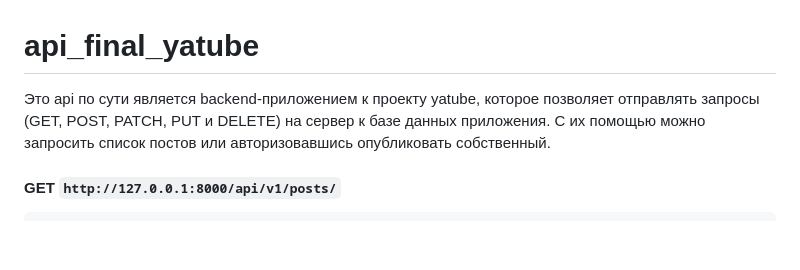
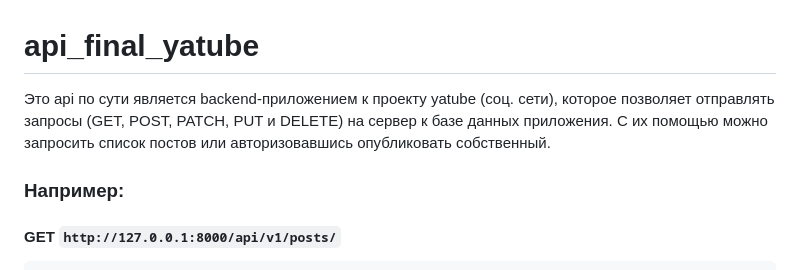
Before and after one commit to AxeUnder/api_final_yatube, a Markdown page: README.md, the part around the change printed below. GitHub-like rendering; blank space fills up the shorter version.

````diff
--- a/README.md
+++ b/README.md
@@ -1,6 +1,7 @@
 # api_final_yatube
 
-Это api по сути является backend-приложением к проекту yatube, которое позволяет отправлять запросы (GET, POST, PATCH, PUT и DELETE) на сервер к базе данных приложения. С их помощью можно запросить список постов или авторизовавшись опубликовать собственный.
+Это api по сути является backend-приложением к проекту yatube (соц. сети), которое позволяет отправлять запросы (GET, POST, PATCH, PUT и DELETE) на сервер к базе данных приложения. С их помощью можно запросить список постов или авторизовавшись опубликовать собственный.
+### **Например:**
 #### GET `http://127.0.0.1:8000/api/v1/posts/`
 ```json
 {
````
Also changed, not shown: other parts of README.md (+2 -2 lines).
